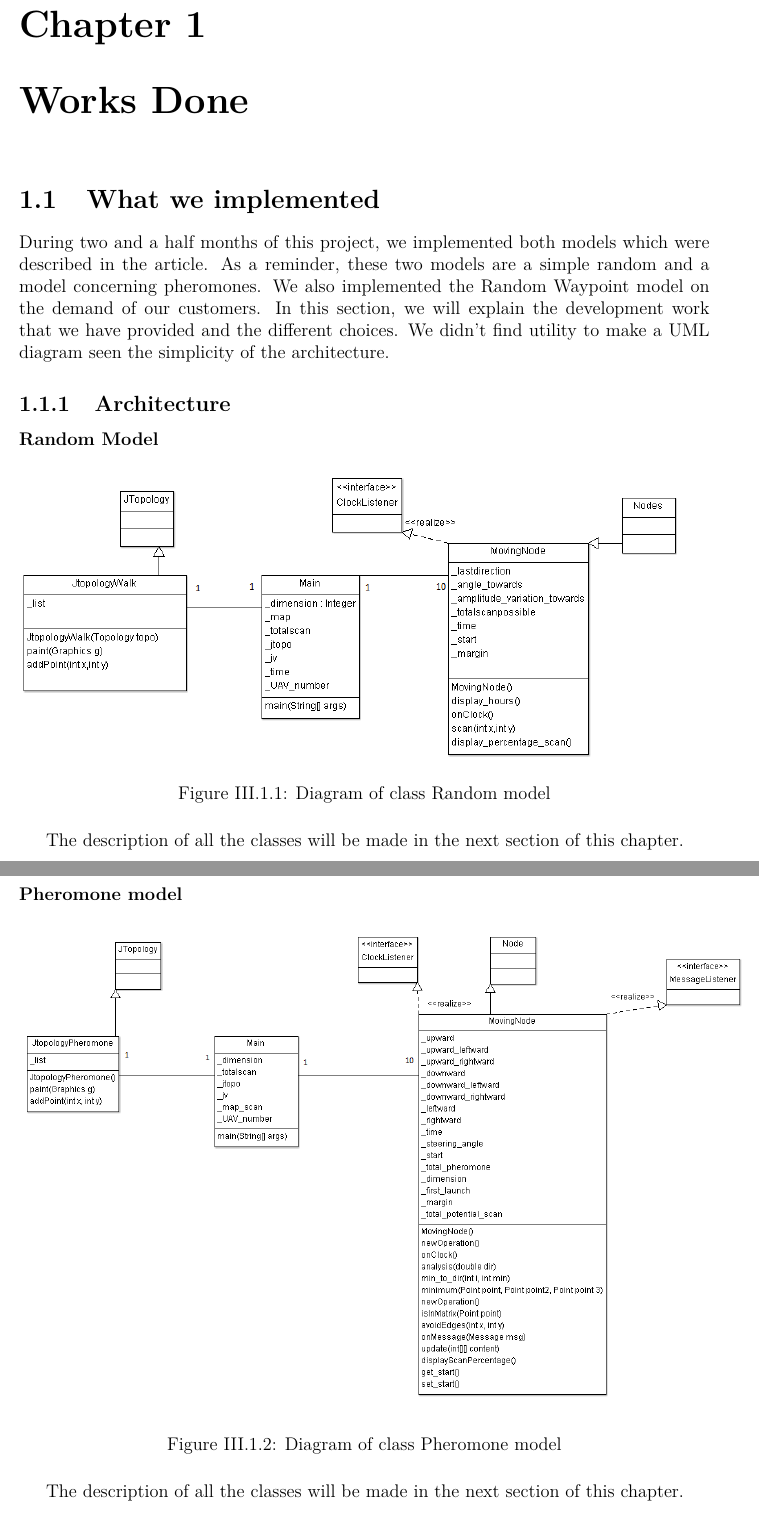
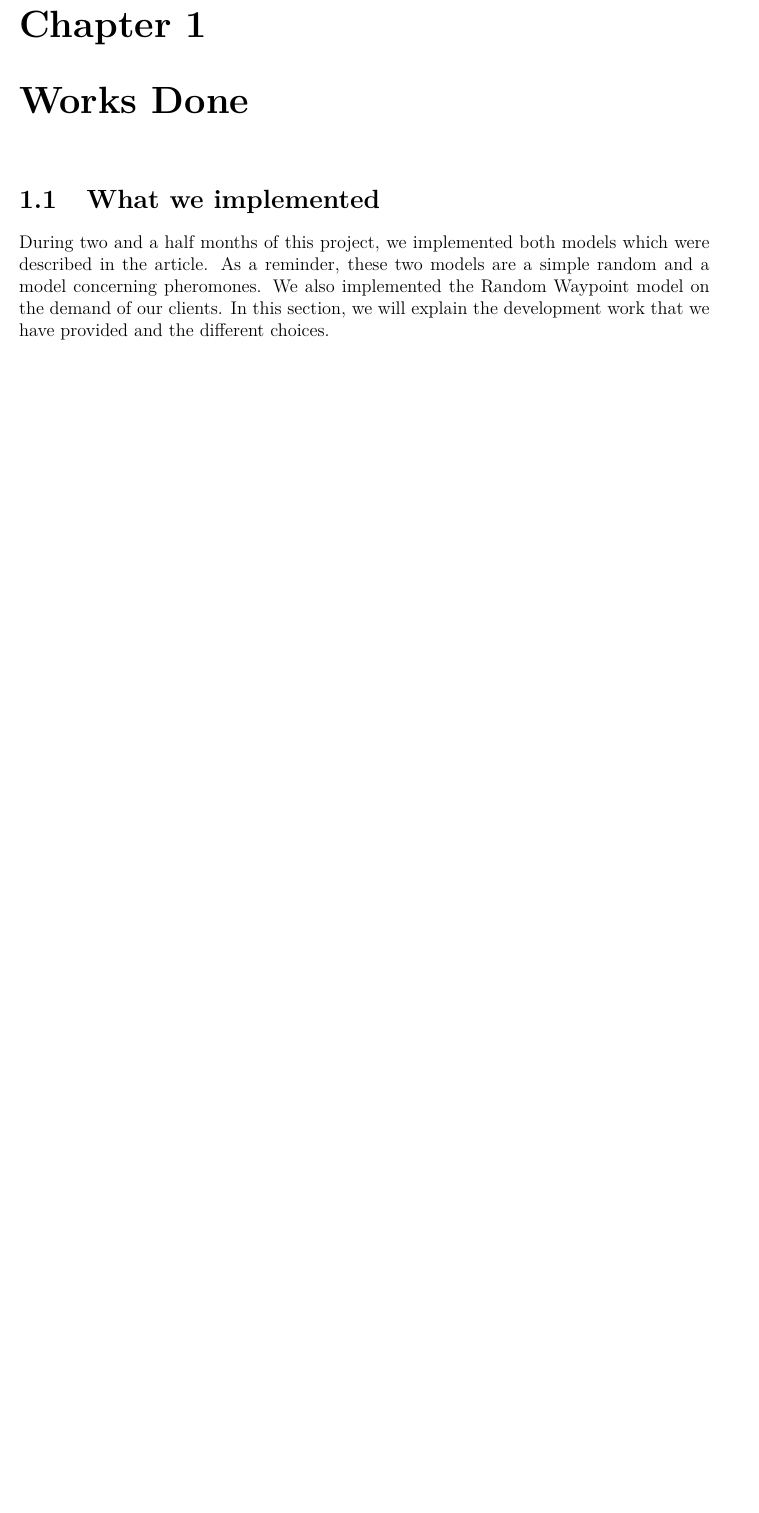
Before and after one commit to jetcheve/M2_PER_MMUAVGRA, a LaTeX thesis (ressources/rapport/report.tex, which reads ressources/rapport/works_done.tex): two parts of pages 33 and 34 of 66 before the commit and part of page 33 of 65 after it, the two joined at a grey line, cut so that both start at the same text, the shorter picture padded with empty space. Compiled offline with pdfLaTeX.

```diff
--- a/ressources/rapport/works_done.tex
+++ b/ressources/rapport/works_done.tex
@@ -6,31 +6,8 @@
 
 \section{What we implemented}
 
-During two and a half months of this project, we implemented both models which were described in the article. As a reminder, these two models are a simple random and a model concerning pheromones. We also implemented the Random Waypoint model on the demand of our customers. In this section, we will explain the development work that we have provided and the different choices. We didn't find utility to make a UML diagram seen the simplicity of the architecture.
+During two and a half months of this project, we implemented both models which were described in the article. As a reminder, these two models are a simple random and a model concerning pheromones. We also implemented the Random Waypoint model on the demand of our clients. In this section, we will explain the development work that we have provided and the different choices.
 
-\subsection{Architecture}
-
-\subsubsection{Random Model}
-
-\begin{figure}[h]
-\includegraphics[scale=0.7]{../images/DiagrammedeclassesRandom.png}
-\caption{\label{RandomWalkDIA}Diagram of class Random model}
-\end{figure}
-
-The description of all the classes will be made in the next section of this chapter.
-
-\newpage
-
-\subsubsection{Pheromone model}
-
-\begin{figure}[h]
-\includegraphics[scale=0.6]{../images/DiagrammedeclassesPheromone.png}
-\caption{\label{RandomWalkDIA}Diagram of class Pheromone model}
-\end{figure}
-
-The description of all the classes will be made in the next section of this chapter.
-
-\newpage
 
 \subsection{Random model}
 
```
Also changed, not shown: ressources/rapport/scenarios.tex (+1 -1 lines), ressources/rapport/works_done.tex (3 more changed lines).
